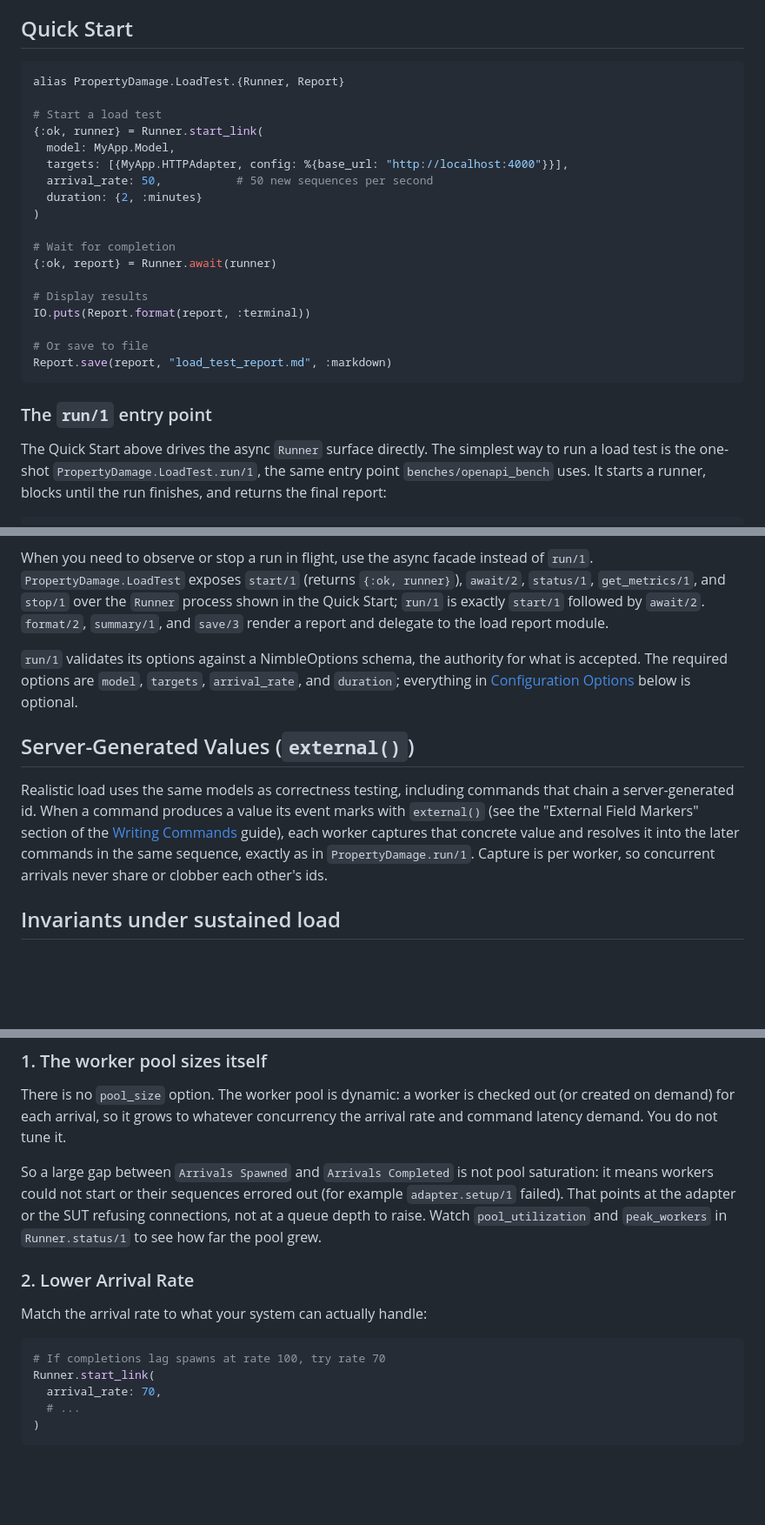
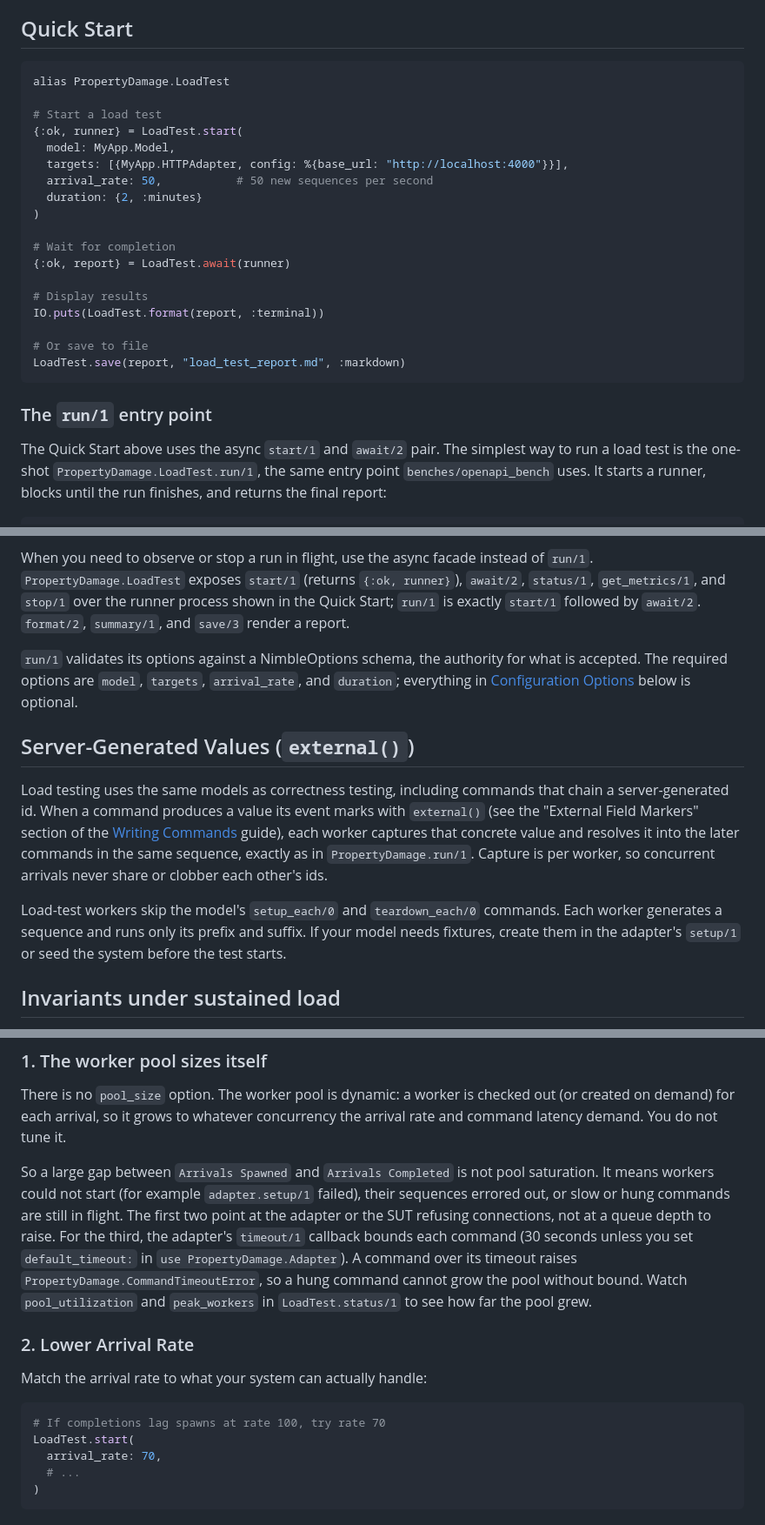
Before and after one commit to property-damage/property_damage, a Markdown page: guides/load_testing.md, 3 parts joined by grey strips. Shown at 87% size. GitHub-like rendering; blank space fills up the shorter version.

````diff
--- a/guides/load_testing.md
+++ b/guides/load_testing.md
@@ -33,10 +33,10 @@ start per second.
 ## Quick Start
 
 ```elixir
-alias PropertyDamage.LoadTest.{Runner, Report}
+alias PropertyDamage.LoadTest
 
 # Start a load test
-{:ok, runner} = Runner.start_link(
+{:ok, runner} = LoadTest.start(
   model: MyApp.Model,
   targets: [{MyApp.HTTPAdapter, config: %{base_url: "http://localhost:4000"}}],
   arrival_rate: 50,           # 50 new sequences per second
@@ -44,18 +44,18 @@ alias PropertyDamage.LoadTest.{Runner, Report}
 )
 
 # Wait for completion
-{:ok, report} = Runner.await(runner)
+{:ok, report} = LoadTest.await(runner)
 
 # Display results
-IO.puts(Report.format(report, :terminal))
+IO.puts(LoadTest.format(report, :terminal))
 
 # Or save to file
-Report.save(report, "load_test_report.md", :markdown)
+LoadTest.save(report, "load_test_report.md", :markdown)
 ```
 
 ### The `run/1` entry point
 
-The Quick Start above drives the async `Runner` surface directly. The simplest
+The Quick Start above uses the async `start/1` and `await/2` pair. The simplest
 way to run a load test is the one-shot `PropertyDamage.LoadTest.run/1`, the same
 entry point `benches/openapi_bench` uses. It starts a runner, blocks until the
 run finishes, and returns the final report:
@@ -82,9 +82,8 @@ returns a load report (see [Understanding the Report](#understanding-the-report)
 When you need to observe or stop a run in flight, use the async facade instead
 of `run/1`. `PropertyDamage.LoadTest` exposes `start/1` (returns
 `{:ok, runner}`), `await/2`, `status/1`, `get_metrics/1`, and `stop/1` over the
-`Runner` process shown in the Quick Start; `run/1` is exactly `start/1` followed
-by `await/2`. `format/2`, `summary/1`, and `save/3` render a report and delegate
-to the load report module.
+runner process shown in the Quick Start; `run/1` is exactly `start/1` followed
+by `await/2`. `format/2`, `summary/1`, and `save/3` render a report.
 
 `run/1` validates its options against a NimbleOptions schema, the authority
 for what is accepted. The required options are `model`, `targets`,
@@ -93,13 +92,18 @@ is optional.
 
 ## Server-Generated Values (`external()`)
 
-Realistic load uses the same models as correctness testing, including commands
+Load testing uses the same models as correctness testing, including commands
 that chain a server-generated id. When a command produces a value its event marks
 with `external()` (see the "External Field Markers" section of the
 [Writing Commands](writing_commands.md) guide), each worker captures that
 concrete value and resolves it into the later commands in the same sequence,
 exactly as in `PropertyDamage.run/1`. Capture is per worker, so concurrent
 arrivals never share or clobber each other's ids.
+
+Load-test workers skip the model's `setup_each/0` and `teardown_each/0`
+commands. Each worker generates a sequence and runs only its prefix and suffix.
+If your model needs fixtures, create them in the adapter's `setup/1` or seed
+the system before the test starts.
 
 ## Invariants under sustained load
 
@@ -322,10 +327,15 @@ checked out (or created on demand) for each arrival, so it grows to whatever
 concurrency the arrival rate and command latency demand. You do not tune it.
 
 So a large gap between `Arrivals Spawned` and `Arrivals Completed` is not pool
-saturation: it means workers could not start or their sequences errored out
-(for example `adapter.setup/1` failed). That points at the adapter or the SUT
-refusing connections, not at a queue depth to raise. Watch `pool_utilization`
-and `peak_workers` in `Runner.status/1` to see how far the pool grew.
+saturation. It means workers could not start (for example `adapter.setup/1`
+failed), their sequences errored out, or slow or hung commands are still in
+flight. The first two point at the adapter or the SUT refusing connections,
+not at a queue depth to raise. For the third, the adapter's `timeout/1`
+callback bounds each command (30 seconds unless you set `default_timeout:` in
+`use PropertyDamage.Adapter`). A command over its timeout raises
+`PropertyDamage.CommandTimeoutError`, so a hung command cannot grow the pool
+without bound. Watch `pool_utilization` and `peak_workers` in
+`LoadTest.status/1` to see how far the pool grew.
 
 ### 2. Lower Arrival Rate
 
@@ -333,7 +343,7 @@ Match the arrival rate to what your system can actually handle:
 
 ```elixir
 # If completions lag spawns at rate 100, try rate 70
-Runner.start_link(
+LoadTest.start(
   arrival_rate: 70,
   # ...
 )
````
Also changed, not shown: other parts of guides/load_testing.md (+15 -14 lines), guides/mutation_testing.md (+6 -0 lines).
